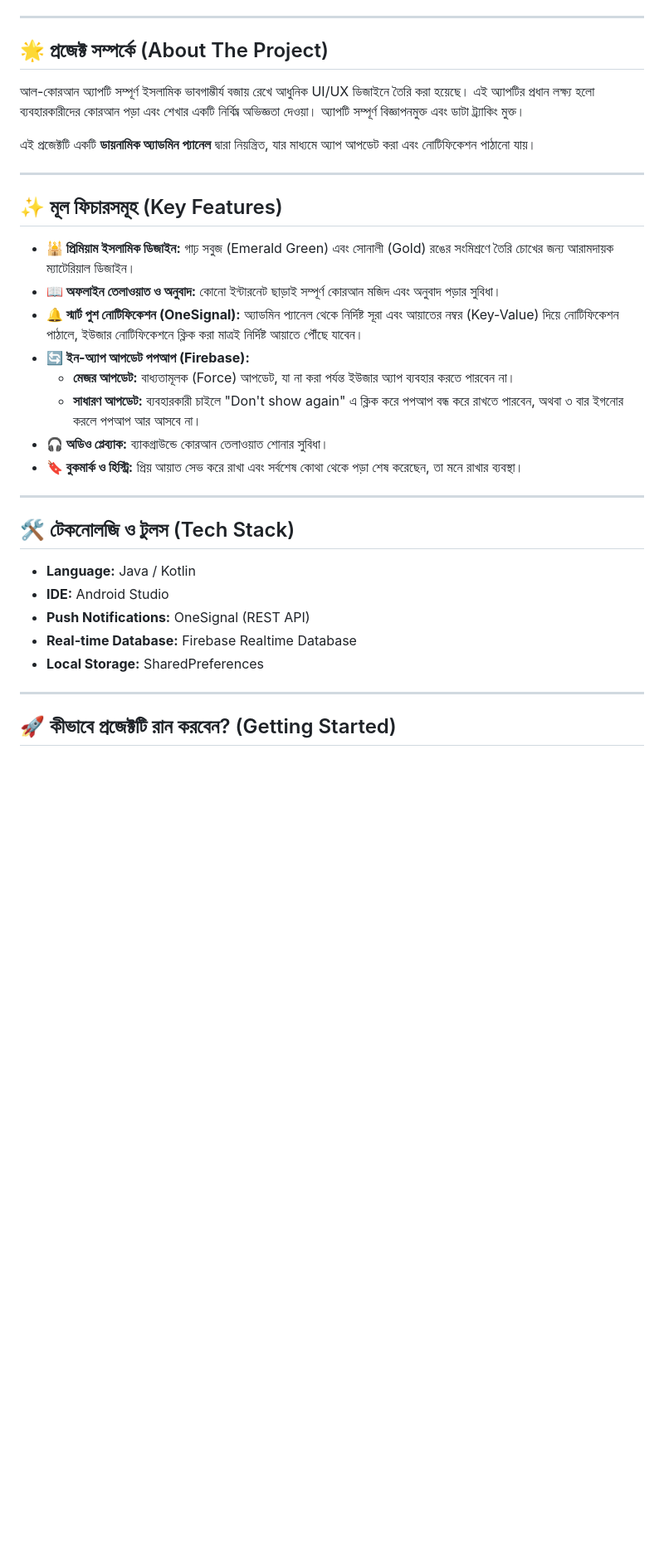
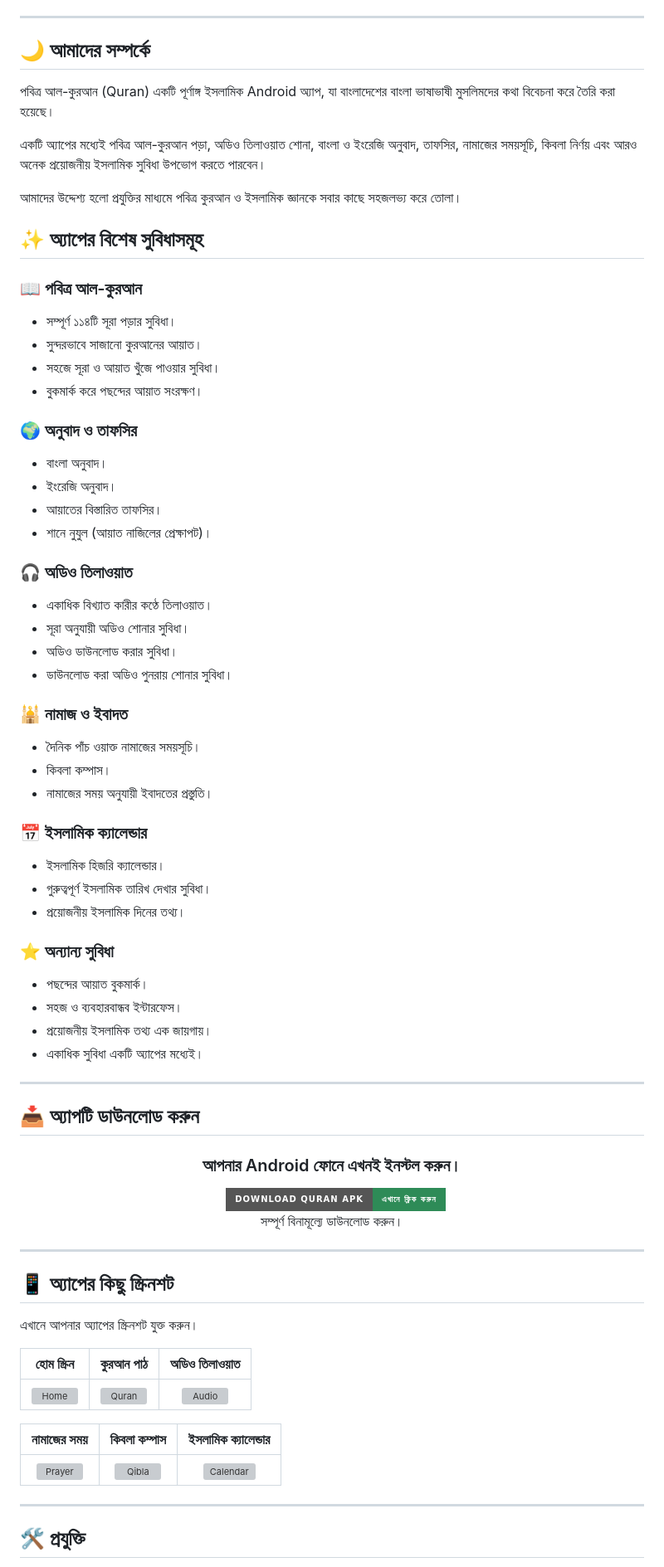
Before and after one commit to mdmahafuzarrahmanmaruf/Quran, a Markdown page: README.md, the part around one of its changes. Shown at 83% size. Rendered like a GitHub page; badges without logos; blank space fills up the shorter version; grey boxes are pictures that could not be loaded.

Commit message:
Revise README for app name and feature updates
Updated the README to reflect the new app name and features, including improved descriptions and additional sections for user engagement.

```diff
--- a/README.md
+++ b/README.md
@@ -11,36 +27,81 @@
 
 ---
 
-## 🌟 প্রজেক্ট সম্পর্কে (About The Project)
+## 🌙 আমাদের সম্পর্কে
 
-আল-কোরআন অ্যাপটি সম্পূর্ণ ইসলামিক ভাবগাম্ভীর্য বজায় রেখে আধুনিক UI/UX ডিজাইনে তৈরি করা হয়েছে। এই অ্যাপটির প্রধান লক্ষ্য হলো ব্যবহারকারীদের কোরআন পড়া এবং শেখার একটি নির্বিঘ্ন অভিজ্ঞতা দেওয়া। অ্যাপটি সম্পূর্ণ বিজ্ঞাপনমুক্ত এবং ডাটা ট্র্যাকিং মুক্ত।
+পবিত্র আল-কুরআন (Quran) একটি পূর্ণাঙ্গ ইসলামিক Android অ্যাপ, যা বাংলাদেশের বাংলা ভাষাভাষী মুসলিমদের কথা বিবেচনা করে তৈরি করা হয়েছে।
 
-এই প্রজেক্টটি একটি **ডায়নামিক অ্যাডমিন প্যানেল** দ্বারা নিয়ন্ত্রিত, যার মাধ্যমে অ্যাপ আপডেট করা এবং নোটিফিকেশন পাঠানো যায়।
+একটি অ্যাপের মধ্যেই পবিত্র আল-কুরআন পড়া, অডিও তিলাওয়াত শোনা, বাংলা ও ইংরেজি অনুবাদ, তাফসির, নামাজের সময়সূচি, কিবলা নির্ণয় এবং আরও অনেক প্রয়োজনীয় ইসলামিক সুবিধা উপভোগ করতে পারবেন।
+
+আমাদের উদ্দেশ্য হলো প্রযুক্তির মাধ্যমে পবিত্র কুরআন ও ইসলামিক জ্ঞানকে সবার কাছে সহজলভ্য করে তোলা।
+
+## ✨ অ্যাপের বিশেষ সুবিধাসমূহ
+
+### 📖 পবিত্র আল-কুরআন
+- সম্পূর্ণ ১১৪টি সূরা পড়ার সুবিধা।
+- সুন্দরভাবে সাজানো কুরআনের আয়াত।
+- সহজে সূরা ও আয়াত খুঁজে পাওয়ার সুবিধা।
+- বুকমার্ক করে পছন্দের আয়াত সংরক্ষণ।
+
+### 🌍 অনুবাদ ও তাফসির
+- বাংলা অনুবাদ।
+- ইংরেজি অনুবাদ।
+- আয়াতের বিস্তারিত তাফসির।
+- শানে নুযুল (আয়াত নাজিলের প্রেক্ষাপট)।
+
+### 🎧 অডিও তিলাওয়াত
+- একাধিক বিখ্যাত কারীর কণ্ঠে তিলাওয়াত।
+- সূরা অনুযায়ী অডিও শোনার সুবিধা।
+- অডিও ডাউনলোড করার সুবিধা।
+- ডাউনলোড করা অডিও পুনরায় শোনার সুবিধা।
+
+### 🕌 নামাজ ও ইবাদত
+- দৈনিক পাঁচ ওয়াক্ত নামাজের সময়সূচি।
+- কিবলা কম্পাস।
+- নামাজের সময় অনুযায়ী ইবাদতের প্রস্তুতি।
+
+### 📅 ইসলামিক ক্যালেন্ডার
+- ইসলামিক হিজরি ক্যালেন্ডার।
+- গুরুত্বপূর্ণ ইসলামিক তারিখ দেখার সুবিধা।
+- প্রয়োজনীয় ইসলামিক দিনের তথ্য।
+
+### ⭐ অন্যান্য সুবিধা
+- পছন্দের আয়াত বুকমার্ক।
+- সহজ ও ব্যবহারবান্ধব ইন্টারফেস।
+- প্রয়োজনীয় ইসলামিক তথ্য এক জায়গায়।
+- একাধিক সুবিধা একটি অ্যাপের মধ্যেই।
 
 ---
 
-## ✨ মূল ফিচারসমূহ (Key Features)
+## 📥 অ্যাপটি ডাউনলোড করুন
 
-* **🕌 প্রিমিয়াম ইসলামিক ডিজাইন:** গাঢ় সবুজ (Emerald Green) এবং সোনালী (Gold) রঙের সংমিশ্রণে তৈরি চোখের জন্য আরামদায়ক ম্যাটেরিয়াল ডিজাইন।
-* **📖 অফলাইন তেলাওয়াত ও অনুবাদ:** কোনো ইন্টারনেট ছাড়াই সম্পূর্ণ কোরআন মজিদ এবং অনুবাদ পড়ার সুবিধা।
-* **🔔 স্মার্ট পুশ নোটিফিকেশন (OneSignal):** অ্যাডমিন প্যানেল থেকে নির্দিষ্ট সূরা এবং আয়াতের নম্বর (Key-Value) দিয়ে নোটিফিকেশন পাঠালে, ইউজার নোটিফিকেশনে ক্লিক করা মাত্রই নির্দিষ্ট আয়াতে পৌঁছে যাবেন।
-* **🔄 ইন-অ্যাপ আপডেট পপআপ (Firebase):**
-  * **মেজর আপডেট:** বাধ্যতামূলক (Force) আপডেট, যা না করা পর্যন্ত ইউজার অ্যাপ ব্যবহার করতে পারবেন না।
-  * **সাধারণ আপডেট:** ব্যবহারকারী চাইলে "Don't show again" এ ক্লিক করে পপআপ বন্ধ করে রাখতে পারবেন, অথবা ৩ বার ইগনোর করলে পপআপ আর আসবে না।
-* **🎧 অডিও প্লেব্যাক:** ব্যাকগ্রাউন্ডে কোরআন তেলাওয়াত শোনার সুবিধা।
-* **🔖 বুকমার্ক ও হিস্ট্রি:** প্রিয় আয়াত সেভ করে রাখা এবং সর্বশেষ কোথা থেকে পড়া শেষ করেছেন, তা মনে রাখার ব্যবস্থা।
+<div align="center">
+
+### আপনার Android ফোনে এখনই ইনস্টল করুন।
+
+<a href="https://github.com/mdmahafuzarrahmanmaruf/Quran/releases/tag/Quran_v1.4.2">
+  <img src="https://img.shields.io/badge/Download_Quran_APK-এখানে_ক্লিক_করুন-2E8B57?style=for-the-badge&logo=android&logoColor=white" />
+</a>
+
+সম্পূর্ণ বিনামূল্যে ডাউনলোড করুন।
+
+</div>
 
 ---
 
-## 🛠️ টেকনোলজি ও টুলস (Tech Stack)
+## 📱 অ্যাপের কিছু স্ক্রিনশট
 
-* **Language:** Java / Kotlin
-* **IDE:** Android Studio
-* **Push Notifications:** OneSignal (REST API)
-* **Real-time Database:** Firebase Realtime Database
-* **Local Storage:** SharedPreferences
+এখানে আপনার অ্যাপের স্ক্রিনশট যুক্ত করুন।
+
+| হোম স্ক্রিন | কুরআন পাঠ | অডিও তিলাওয়াত |
+|:---:|:---:|:---:|
+| ![Home](screenshots/home.png) | ![Quran](screenshots/quran.png) | ![Audio](screenshots/audio.png) |
+
+| নামাজের সময় | কিবলা কম্পাস | ইসলামিক ক্যালেন্ডার |
+|:---:|:---:|:---:|
+| ![Prayer](screenshots/prayer.png) | ![Qibla](screenshots/qibla.png) | ![Calendar](screenshots/calendar.png) |
 
 ---
 
-## 🚀 কীভাবে প্রজেক্টটি রান করবেন? (Getting Started)
+## 🛠️ প্রযুক্তি
 
```
Also changed, not shown: other parts of README.md (+63 -5 lines).
